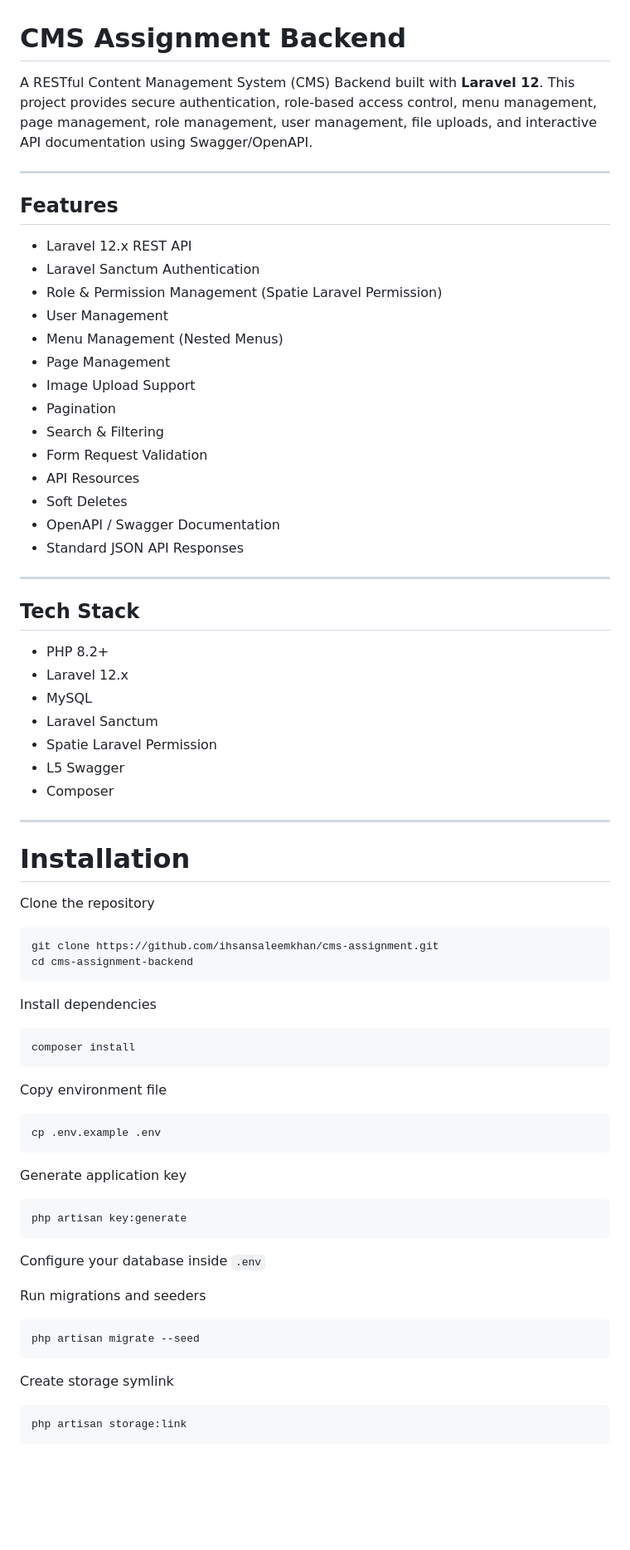
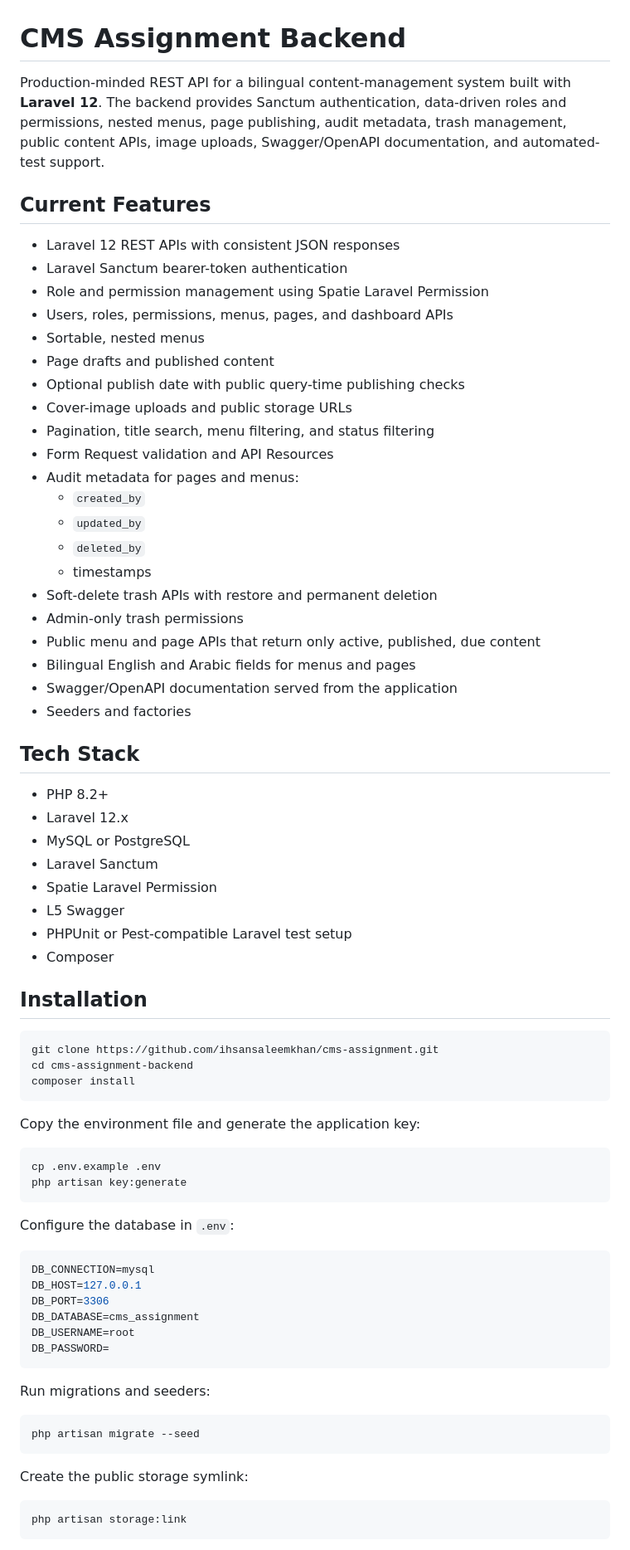
Before and after one commit to ihsansaleemkhan/cms-assignment, a Markdown page: cms-assignment-backend/README.md, the part around one of its changes. Shown at 83% size. Drawn GitHub-style; blank space fills up the shorter version.

````diff
--- a/cms-assignment-backend/README.md
+++ b/cms-assignment-backend/README.md
@@ -1,76 +1,75 @@
 # CMS Assignment Backend
 
-A RESTful Content Management System (CMS) Backend built with **Laravel 12**. This project provides secure authentication, role-based access control, menu management, page management, role management, user management, file uploads, and interactive API documentation using Swagger/OpenAPI.
+Production-minded REST API for a bilingual content-management system built with **Laravel 12**. The backend provides Sanctum authentication, data-driven roles and permissions, nested menus, page publishing, audit metadata, trash management, public content APIs, image uploads, Swagger/OpenAPI documentation, and automated-test support.
 
----
+## Current Features
 
-## Features
-
-- Laravel 12.x REST API
-- Laravel Sanctum Authentication
-- Role & Permission Management (Spatie Laravel Permission)
-- User Management
-- Menu Management (Nested Menus)
-- Page Management
-- Image Upload Support
-- Pagination
-- Search & Filtering
-- Form Request Validation
-- API Resources
-- Soft Deletes
-- OpenAPI / Swagger Documentation
-- Standard JSON API Responses
-
----
+- Laravel 12 REST APIs with consistent JSON responses
+- Laravel Sanctum bearer-token authentication
+- Role and permission management using Spatie Laravel Permission
+- Users, roles, permissions, menus, pages, and dashboard APIs
+- Sortable, nested menus
+- Page drafts and published content
+- Optional publish date with public query-time publishing checks
+- Cover-image uploads and public storage URLs
+- Pagination, title search, menu filtering, and status filtering
+- Form Request validation and API Resources
+- Audit metadata for pages and menus:
+  - `created_by`
+  - `updated_by`
+  - `deleted_by`
+  - timestamps
+- Soft-delete trash APIs with restore and permanent deletion
+- Admin-only trash permissions
+- Public menu and page APIs that return only active, published, due content
+- Bilingual English and Arabic fields for menus and pages
+- Swagger/OpenAPI documentation served from the application
+- Seeders and factories
 
 ## Tech Stack
 
 - PHP 8.2+
 - Laravel 12.x
-- MySQL
+- MySQL or PostgreSQL
 - Laravel Sanctum
 - Spatie Laravel Permission
 - L5 Swagger
+- PHPUnit or Pest-compatible Laravel test setup
 - Composer
 
----
-
-# Installation
-
-Clone the repository
+## Installation
 
 ```bash
 git clone https://github.com/ihsansaleemkhan/cms-assignment.git
 cd cms-assignment-backend
-```
-
-Install dependencies
-
-```bash
 composer install
 ```
 
-Copy environment file
+Copy the environment file and generate the application key:
 
 ```bash
 cp .env.example .env
-```
-
-Generate application key
-
-```bash
 php artisan key:generate
 ```
 
-Configure your database inside `.env`
+Configure the database in `.env`:
 
-Run migrations and seeders
+```env
+DB_CONNECTION=mysql
+DB_HOST=127.0.0.1
+DB_PORT=3306
+DB_DATABASE=cms_assignment
+DB_USERNAME=root
+DB_PASSWORD=
+```
+
+Run migrations and seeders:
 
 ```bash
 php artisan migrate --seed
 ```
 
-Create storage symlink
+Create the public storage symlink:
 
 ```bash
 php artisan storage:link
````
Also changed, not shown: other parts of cms-assignment-backend/README.md (+261 -193 lines).
